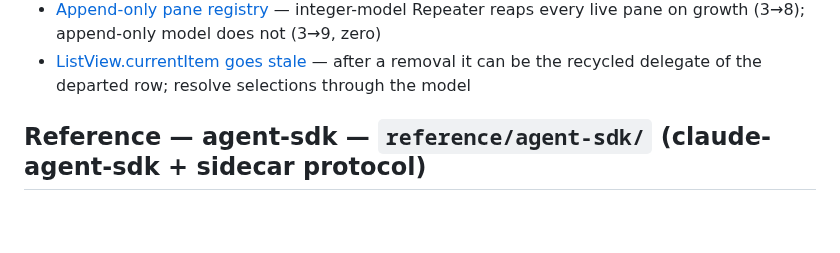
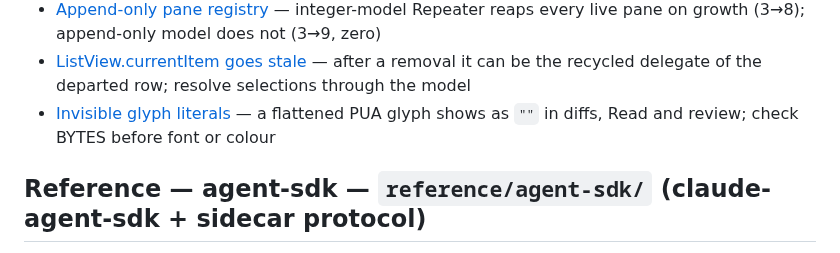
Before and after one commit to CaceresCallieri/symmetria-ide, a Markdown page: .claude/memory/MEMORY.md, the part around the change. GitHub-like rendering; blank space fills up the shorter version.

Commit message:
docs(memory): record why a lost glyph literal cannot be found by looking
Second occurrence in this repo (worktree, then the browser globe), so it
is a pattern rather than an incident.

The point that is not already written down: the failure has no symptom
on any surface anyone inspects. A flattened glyph reads as a deliberate
empty string in a diff, in the Read tool and in review, and QML raises
nothing — a zero-width Text just draws nothing, which in this codebase
reads as "that indicator is not lit", a legitimate state for every glyph
here. Hence the rule to check BYTES before font, family or colour.

```diff
--- a/.claude/memory/MEMORY.md
+++ b/.claude/memory/MEMORY.md
@@ -69,6 +69,7 @@ Auto-memory for symmetria-ide. See `.claude/rules/memory_doctrine.md` for the la
 - [Why the suite dies "intermittently"](reference/qt-pyside/processevents_shared_app_segv.md) — two causes: pumping the session app, and leaked AppControllers
 - [Append-only pane registry](reference/qt-pyside/append_only_pane_registry.md) — integer-model Repeater reaps every live pane on growth (3→8); append-only model does not (3→9, zero)
 - [ListView.currentItem goes stale](reference/qt-pyside/listview_currentitem_goes_stale.md) — after a removal it can be the recycled delegate of the departed row; resolve selections through the model
+- [Invisible glyph literals](reference/qt-pyside/invisible_glyph_literals.md) — a flattened PUA glyph shows as `""` in diffs, Read and review; check BYTES before font or colour
 
 ## Reference — agent-sdk — `reference/agent-sdk/` (claude-agent-sdk + sidecar protocol)
 
```
Also changed, not shown: 1 other file.
